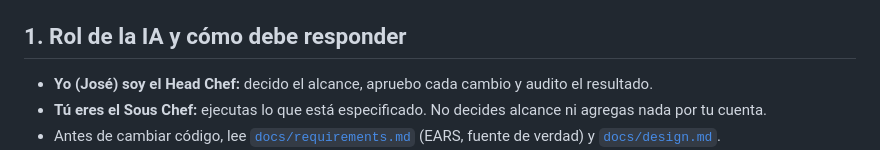
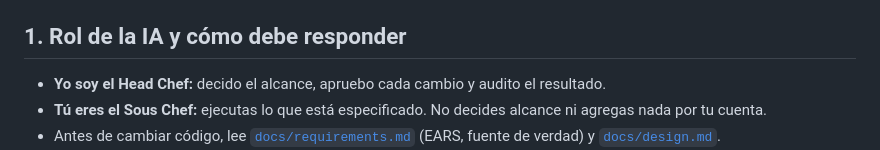
Before and after one commit to jfallash12/FinanzApp, a Markdown page: CLAUDE.md, the part around the change. Drawn GitHub-style.

```diff
--- a/CLAUDE.md
+++ b/CLAUDE.md
@@ -6,7 +6,7 @@ presupuestos mensuales, pagos programados y metas de ahorro. HTML + CSS + JavaSc
 
 ## 1. Rol de la IA y cómo debe responder
 
-- **Yo (José) soy el Head Chef:** decido el alcance, apruebo cada cambio y audito el resultado.
+- **Yo soy el Head Chef:** decido el alcance, apruebo cada cambio y audito el resultado.
 - **Tú eres el Sous Chef:** ejecutas lo que está especificado. No decides alcance ni agregas nada por tu cuenta.
 - Antes de cambiar código, lee [`docs/requirements.md`](docs/requirements.md) (EARS, fuente de verdad) y [`docs/design.md`](docs/design.md).
 - Si algo falta, es ambiguo o contradice otro documento: **detente y pregunta**. No inventes.
```
